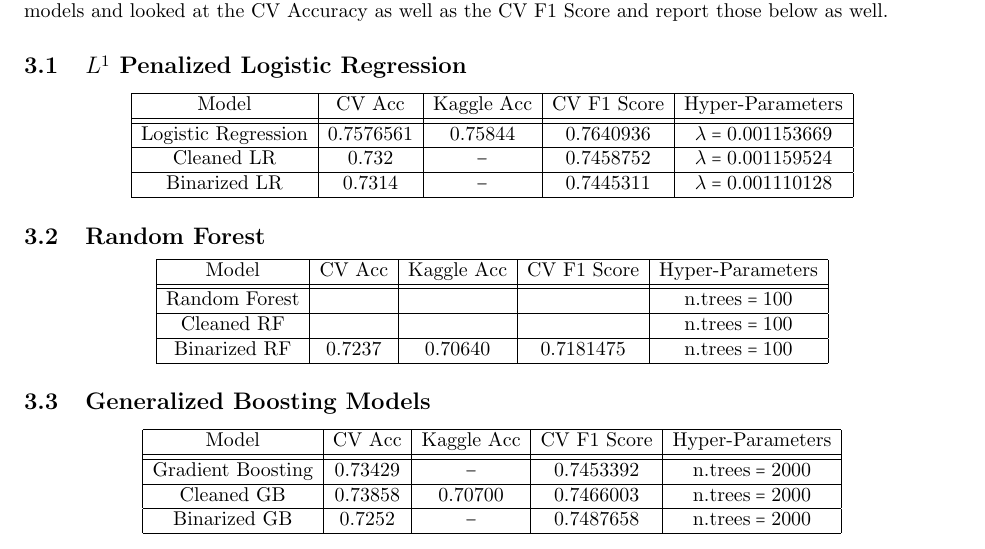
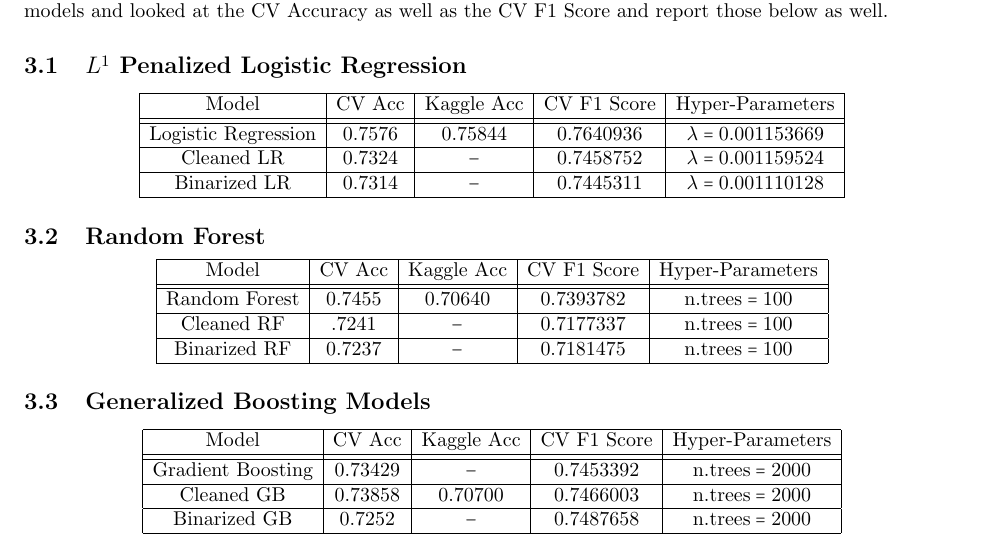
Before and after one commit to ericaaronkim/tweetpredictors, a LaTeX document (writeup/tweetpredictors.tex): part of page 4 of 6, cut so that both start at the same text. Compiled offline with pdfLaTeX.

Commit message:
final write up

```diff
--- a/writeup/tweetpredictors.tex
+++ b/writeup/tweetpredictors.tex
@@ -105,25 +105,24 @@
 \hline
 \text{Model} & \text{CV Acc} & \text{Kaggle Acc} & \text{CV F1 Score} & \text{Hyper-Parameters} \\
 \hhline{|=|=|=|=|=|}
-\text{Logistic Regression} & 0.7576561 & 0.75844 & 0.7640936 & \lambda = 0.001153669\\
+\text{Logistic Regression} & 0.7576 & 0.75844 & 0.7640936 & \lambda = 0.001153669\\
 \hline
-\text{Cleaned LR} & 0.732 & - & 0.7458752 & \lambda = 0.001159524 \\
+\text{Cleaned LR} & 0.7324 & - & 0.7458752 & \lambda = 0.001159524 \\
 \hline
 \text{Binarized LR} & 0.7314 & - & 0.7445311 & \lambda = 0.001110128 \\
 \hline
 \end{array}$$
-%0.7235
 
 \subsection{Random Forest}
 $$\begin{array}{|c|c|c|c|c|}
 \hline
 \text{Model} & \text{CV Acc} & \text{Kaggle Acc} & \text{CV F1 Score} & \text{Hyper-Parameters}   \\
 \hhline{|=|=|=|=|=|}
-\text{Random Forest} &  &  &  & \text{n.trees} = 100 \\
+\text{Random Forest} & 0.7455 & 0.70640 & 0.7393782 & \text{n.trees} = 100 \\
 \hline
-\text{Cleaned RF} &  &  &  & \text{n.trees} = 100 \\
+\text{Cleaned RF} & .7241 & - & 0.7177337 & \text{n.trees} = 100 \\
 \hline
-\text{Binarized RF} & 0.7237 & 0.70640 & 0.7181475 & \text{n.trees} = 100 \\
+\text{Binarized RF} & 0.7237 & - & 0.7181475 & \text{n.trees} = 100 \\
 \hline
 \end{array}$$
 
```
Also changed, not shown: writeup/tweetpredictors.tex (3 more changed lines).
